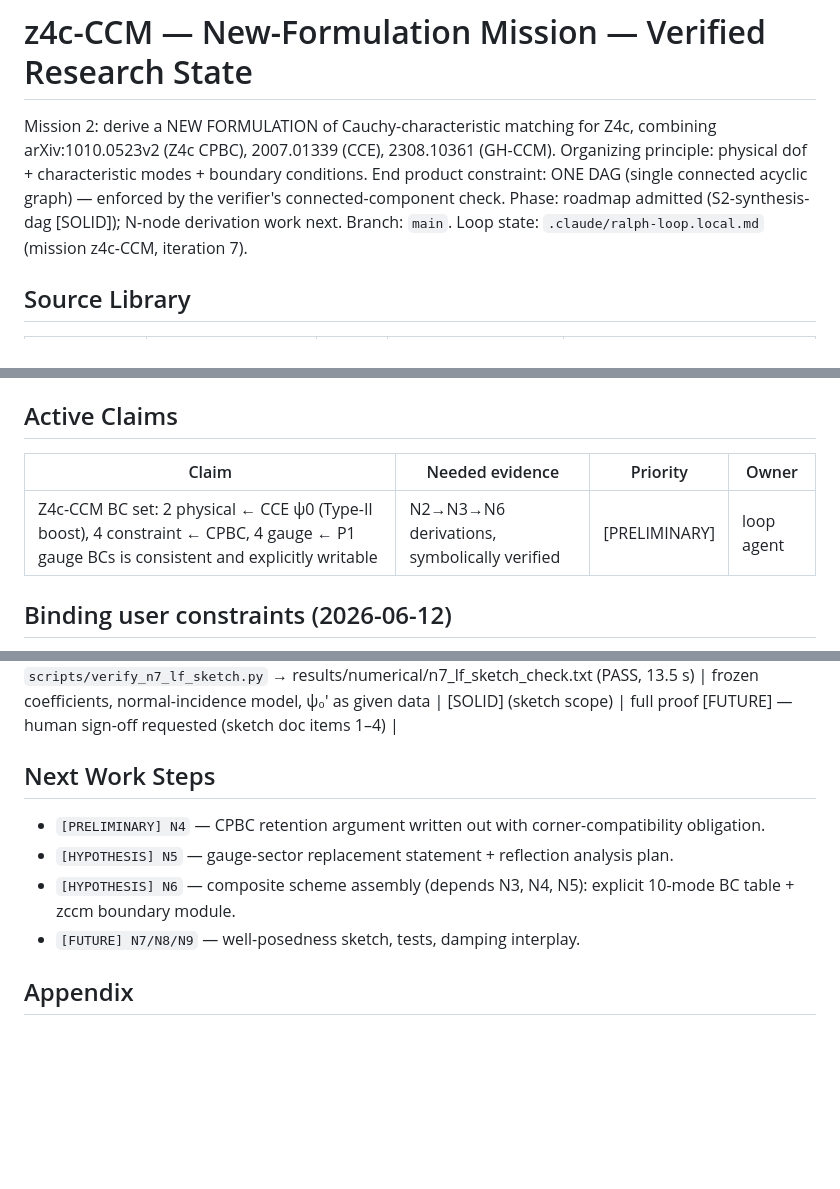
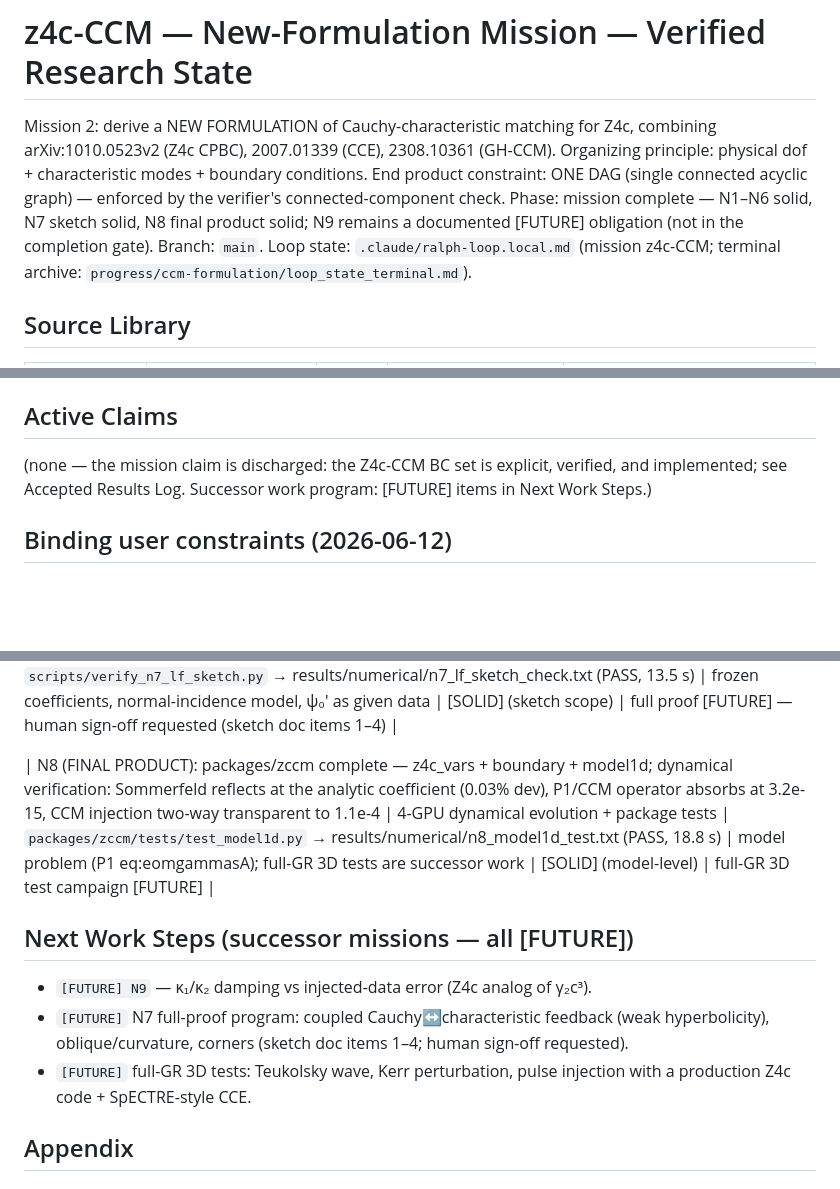
Before and after one commit to FoAKTEE/z4c-CMM, a Markdown page: progress/ccm-formulation/RESEARCH_STATE.md, 3 parts joined by grey strips. GitHub-like rendering; blank space fills up the shorter version.

```diff
--- a/progress/ccm-formulation/RESEARCH_STATE.md
+++ b/progress/ccm-formulation/RESEARCH_STATE.md
@@ -5,8 +5,10 @@ combining arXiv:1010.0523v2 (Z4c CPBC), 2007.01339 (CCE), 2308.10361 (GH-CCM).
 Organizing principle: physical dof + characteristic modes + boundary conditions.
 End product constraint: ONE DAG (single connected acyclic graph) — enforced by
 the verifier's connected-component check.
-Phase: roadmap admitted (S2-synthesis-dag [SOLID]); N-node derivation work next.
-Branch: `main`. Loop state: `.claude/ralph-loop.local.md` (mission z4c-CCM, iteration 7).
+Phase: mission complete — N1–N6 solid, N7 sketch solid, N8 final product solid;
+N9 remains a documented [FUTURE] obligation (not in the completion gate).
+Branch: `main`. Loop state: `.claude/ralph-loop.local.md` (mission z4c-CCM;
+terminal archive: `progress/ccm-formulation/loop_state_terminal.md`).
 
 ## Source Library
 
@@ -25,9 +27,9 @@ Rendered figure: `results/figures/zccm_formulation_dag.html`
 
 ## Active Claims
 
-| Claim | Needed evidence | Priority | Owner |
-|---|---|---|---|
-| Z4c-CCM BC set: 2 physical ← CCE ψ0 (Type-II boost), 4 constraint ← CPBC, 4 gauge ← P1 gauge BCs is consistent and explicitly writable | N2→N3→N6 derivations, symbolically verified | [PRELIMINARY] | loop agent |
+(none — the mission claim is discharged: the Z4c-CCM BC set is explicit,
+verified, and implemented; see Accepted Results Log. Successor work program:
+[FUTURE] items in Next Work Steps.)
 
 ## Binding user constraints (2026-06-12)
 
@@ -51,12 +53,13 @@ Rendered figure: `results/figures/zccm_formulation_dag.html`
 | N6: composite scheme — explicit 10-mode BC table (z4c_ccm_boundary_conditions.md) + zccm.boundary GPU module; mode count exact, ψ₀→0 reduces to P1 CPBC scheme, N1+N2+N3 wire-through 2.9e-16 over 1M states, outgoing-transparent / incoming-constrained exactly | structural + 4-GPU float64 | `scripts/verify_n6_composite.py` → results/numerical/n6_composite_check.txt (PASS, 22.2 s) | linearized flat boundary frame for the dictionary rows | [SOLID] | O-N6-1..4 routed to N7/N8/N9 |
 | N7: well-posedness sketch — CCM changes data not operator; D_L(s) = (2s)^{L+1} uniform Kreiss at all L, datum-independent; P1 stability transfers verbatim to inhomogeneous rows; full proof program documented as [FUTURE] obligations (coupled feedback, oblique/curvature, corners, nonlinear) | exact LF algebra + 4-GPU sweep | `scripts/verify_n7_lf_sketch.py` → results/numerical/n7_lf_sketch_check.txt (PASS, 13.5 s) | frozen coefficients, normal-incidence model, ψ₀′ as given data | [SOLID] (sketch scope) | full proof [FUTURE] — human sign-off requested (sketch doc items 1–4) |
 
-## Next Work Steps
+| N8 (FINAL PRODUCT): packages/zccm complete — z4c_vars + boundary + model1d; dynamical verification: Sommerfeld reflects at the analytic coefficient (0.03% dev), P1/CCM operator absorbs at 3.2e-15, CCM injection two-way transparent to 1.1e-4 | 4-GPU dynamical evolution + package tests | `packages/zccm/tests/test_model1d.py` → results/numerical/n8_model1d_test.txt (PASS, 18.8 s) | model problem (P1 eq:eomgammasA); full-GR 3D tests are successor work | [SOLID] (model-level) | full-GR 3D test campaign [FUTURE] |
 
-- `[PRELIMINARY] N4` — CPBC retention argument written out with corner-compatibility obligation.
-- `[HYPOTHESIS] N5` — gauge-sector replacement statement + reflection analysis plan.
-- `[HYPOTHESIS] N6` — composite scheme assembly (depends N3, N4, N5): explicit 10-mode BC table + zccm boundary module.
-- `[FUTURE] N7/N8/N9` — well-posedness sketch, tests, damping interplay.
+## Next Work Steps (successor missions — all [FUTURE])
+
+- `[FUTURE] N9` — κ₁/κ₂ damping vs injected-data error (Z4c analog of γ₂c³).
+- `[FUTURE]` N7 full-proof program: coupled Cauchy↔characteristic feedback (weak hyperbolicity), oblique/curvature, corners (sketch doc items 1–4; human sign-off requested).
+- `[FUTURE]` full-GR 3D tests: Teukolsky wave, Kerr perturbation, pulse injection with a production Z4c code + SpECTRE-style CCE.
 
 ## Appendix
 
```
Also changed, not shown: progress/ccm-formulation/loop_state_terminal.md (added, +39 -0 lines).
